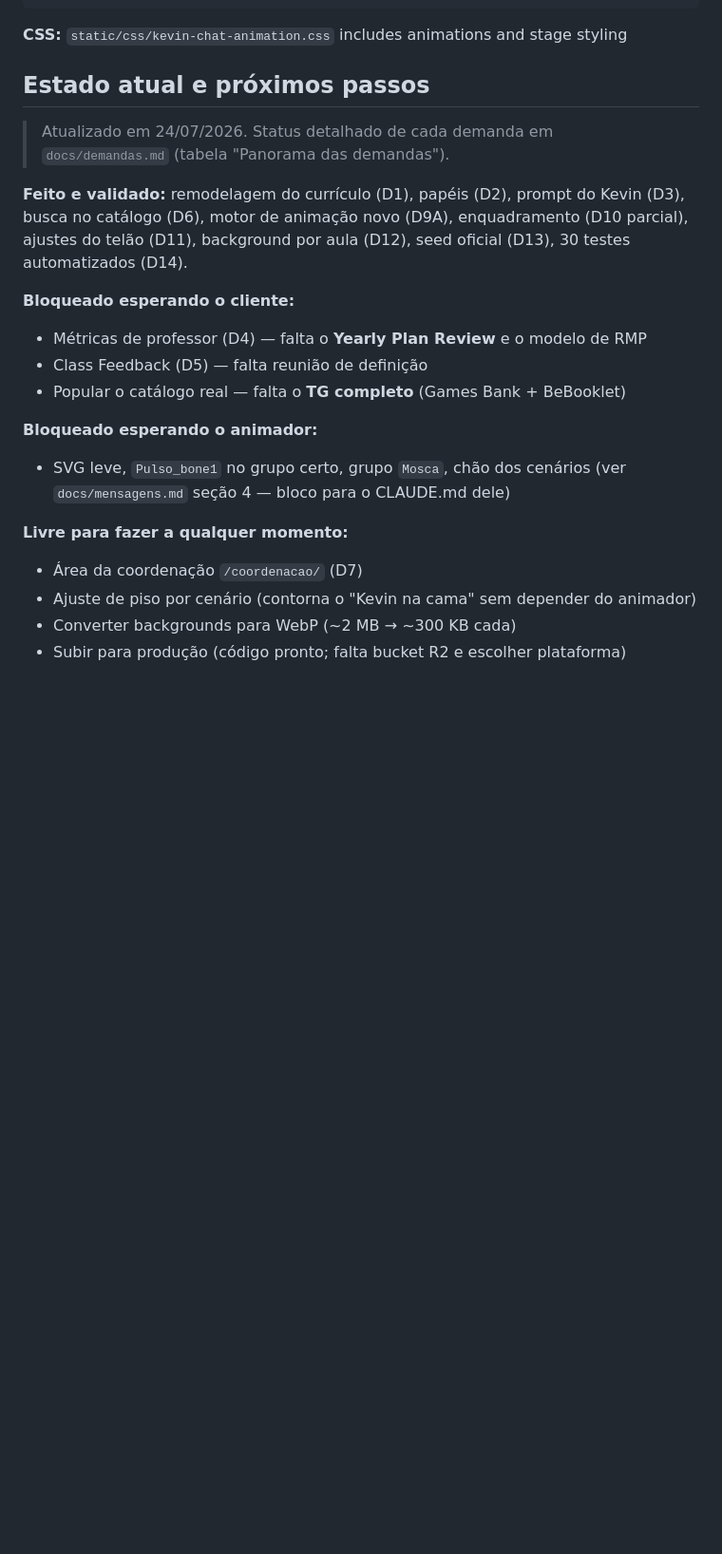
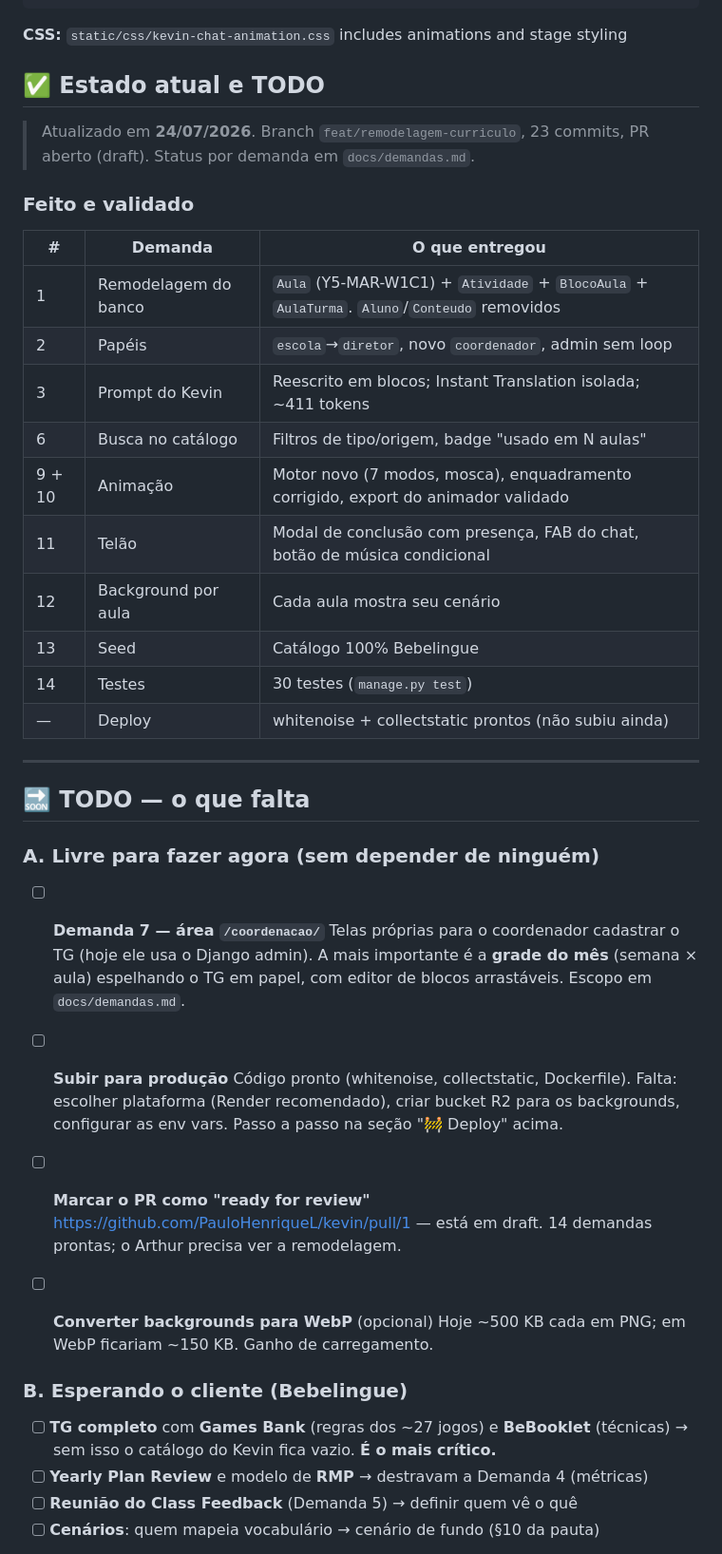
Before and after one commit to PauloHenriqueL/kevin, a Markdown page: CLAUDE.md, the part around one of its changes. Shown at 95% size. Rendered like a GitHub page; blank space fills up the shorter version.

Commit message:
docs: TODO do projeto no CLAUDE.md e panorama de demandas atualizado
- Secao 'Estado atual e TODO': o que esta feito (10 demandas) e o que falta,
  agrupado por bloqueio: (A) livre para fazer, (B) espera o cliente,
  (C) espera o animador, (D) registrado sem prioridade
- Panorama em demandas.md: 9 e 10 marcadas como resolvidas (motor novo
  integrado, enquadramento corrigido, export do animador validado)
- Indice de docs/ atualizado: animador.md foi absorvido por mensagem.md

Co-Authored-By: Claude Opus 4.8 (1M context) <noreply@anthropic.com>

```diff
--- a/CLAUDE.md
+++ b/CLAUDE.md
@@ -587,27 +589,54 @@ window.KEVIN_CHAT_CONFIG = { ... };
 
 **CSS:** `static/css/kevin-chat-animation.css` includes animations and stage styling
 
-## Estado atual e próximos passos
+## ✅ Estado atual e TODO
 
-> Atualizado em 24/07/2026. Status detalhado de cada demanda em
-> `docs/demandas.md` (tabela "Panorama das demandas").
+> Atualizado em **24/07/2026**. Branch `feat/remodelagem-curriculo`, 23 commits,
+> PR aberto (draft). Status por demanda em `docs/demandas.md`.
 
-**Feito e validado:** remodelagem do currículo (D1), papéis (D2), prompt do
-Kevin (D3), busca no catálogo (D6), motor de animação novo (D9A),
-enquadramento (D10 parcial), ajustes do telão (D11), background por aula (D12),
-seed oficial (D13), 30 testes automatizados (D14).
+### Feito e validado
 
-**Bloqueado esperando o cliente:**
-- Métricas de professor (D4) — falta o **Yearly Plan Review** e o modelo de RMP
-- Class Feedback (D5) — falta reunião de definição
-- Popular o catálogo real — falta o **TG completo** (Games Bank + BeBooklet)
+| # | Demanda | O que entregou |
+|---|---|---|
+| 1 | Remodelagem do banco | `Aula` (Y5-MAR-W1C1) + `Atividade` + `BlocoAula` + `AulaTurma`. `Aluno`/`Conteudo` removidos |
+| 2 | Papéis | `escola`→`diretor`, novo `coordenador`, admin sem loop |
+| 3 | Prompt do Kevin | Reescrito em blocos; Instant Translation isolada; ~411 tokens |
+| 6 | Busca no catálogo | Filtros de tipo/origem, badge "usado em N aulas" |
+| 9 + 10 | Animação | Motor novo (7 modos, mosca), enquadramento corrigido, export do animador validado |
+| 11 | Telão | Modal de conclusão com presença, FAB do chat, botão de música condicional |
+| 12 | Background por aula | Cada aula mostra seu cenário |
+| 13 | Seed | Catálogo 100% Bebelingue |
+| 14 | Testes | 30 testes (`manage.py test`) |
+| — | Deploy | whitenoise + collectstatic prontos (não subiu ainda) |
 
-**Bloqueado esperando o animador:**
-- SVG leve, `Pulso_bone1` no grupo certo, grupo `Mosca`, chão dos cenários
-  (ver `docs/mensagens.md` seção 4 — bloco para o CLAUDE.md dele)
+---
 
-**Livre para fazer a qualquer momento:**
-- Área da coordenação `/coordenacao/` (D7)
-- Ajuste de piso por cenário (contorna o "Kevin na cama" sem depender do animador)
-- Converter backgrounds para WebP (~2 MB → ~300 KB cada)
-- Subir para produção (código pronto; falta bucket R2 e escolher plataforma)
+## 🔜 TODO — o que falta
+
+### A. Livre para fazer agora (sem depender de ninguém)
+
+- [ ] **Demanda 7 — área `/coordenacao/`**
+      Telas próprias para o coordenador cadastrar o TG (hoje ele usa o Django
+      admin). A mais importante é a **grade do mês** (semana × aula) espelhando o
+      TG em papel, com editor de blocos arrastáveis. Escopo em `docs/demandas.md`.
+
+- [ ] **Subir para produção**
+      Código pronto (whitenoise, collectstatic, Dockerfile). Falta: escolher
+      plataforma (Render recomendado), criar bucket R2 para os backgrounds,
+      configurar as env vars. Passo a passo na seção "🚧 Deploy" acima.
+
+- [ ] **Marcar o PR como "ready for review"**
+      https://github.com/PauloHenriqueL/kevin/pull/1 — está em draft. 14 demandas
+      prontas; o Arthur precisa ver a remodelagem.
+
+- [ ] **Converter backgrounds para WebP** (opcional)
+      Hoje ~500 KB cada em PNG; em WebP ficariam ~150 KB. Ganho de carregamento.
+
+### B. Esperando o cliente (Bebelingue)
+
+- [ ] **TG completo** com **Games Bank** (regras dos ~27 jogos) e **BeBooklet**
+      (técnicas) → sem isso o catálogo do Kevin fica vazio. **É o mais crítico.**
+- [ ] **Yearly Plan Review** e modelo de **RMP** → destravam a Demanda 4 (métricas)
+- [ ] **Reunião do Class Feedback** (Demanda 5) → definir quem vê o quê
+- [ ] **Cenários**: quem mapeia vocabulário → cenário de fundo (§10 da pauta)
+
```
Also changed, not shown: other parts of CLAUDE.md (+32 -3 lines), docs/demandas.md (+2 -2 lines).
